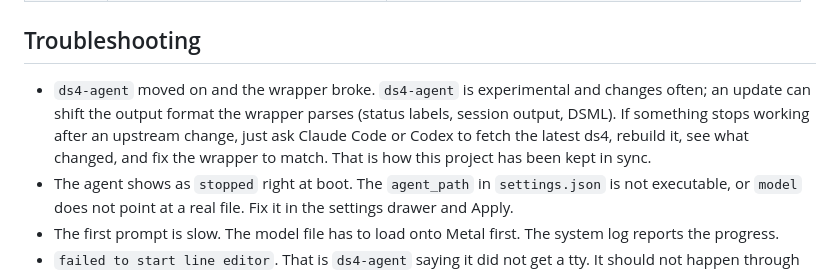
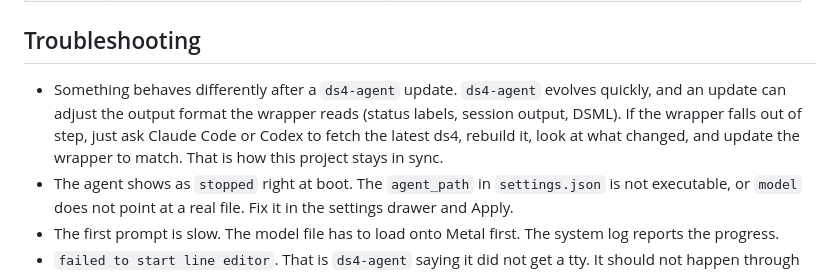
Before and after one commit to vcup-date/ds4-webui, a Markdown page: README.md, the part around the change. Rendered like a GitHub page.

Commit message:
README: soften the ds4-update resync note

```diff
--- a/README.md
+++ b/README.md
@@ -172,7 +172,7 @@ curl http://127.0.0.1:8810/api/sessions
 
 ## Troubleshooting
 
-- `ds4-agent` moved on and the wrapper broke. `ds4-agent` is experimental and changes often; an update can shift the output format the wrapper parses (status labels, session output, DSML). If something stops working after an upstream change, just ask Claude Code or Codex to fetch the latest ds4, rebuild it, see what changed, and fix the wrapper to match. That is how this project has been kept in sync.
+- Something behaves differently after a `ds4-agent` update. `ds4-agent` evolves quickly, and an update can adjust the output format the wrapper reads (status labels, session output, DSML). If the wrapper falls out of step, just ask Claude Code or Codex to fetch the latest ds4, rebuild it, look at what changed, and update the wrapper to match. That is how this project stays in sync.
 - The agent shows as `stopped` right at boot. The `agent_path` in `settings.json` is not executable, or `model` does not point at a real file. Fix it in the settings drawer and Apply.
 - The first prompt is slow. The model file has to load onto Metal first. The system log reports the progress.
 - `failed to start line editor`. That is `ds4-agent` saying it did not get a tty. It should not happen through this wrapper. If it does, that is a bug.
```
